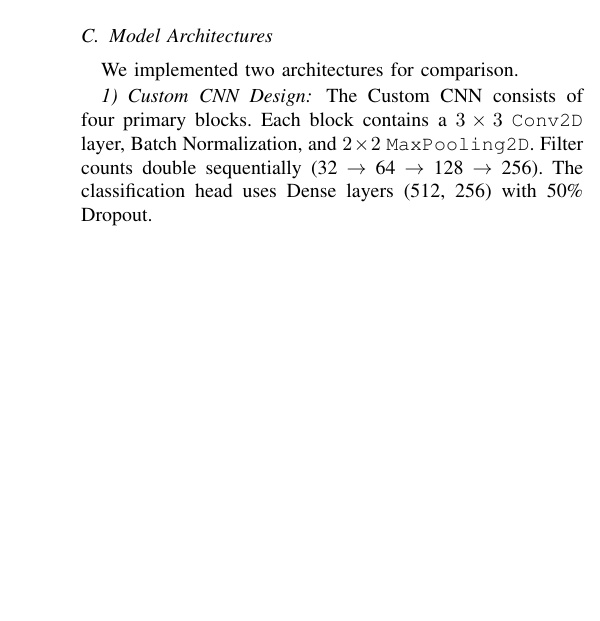
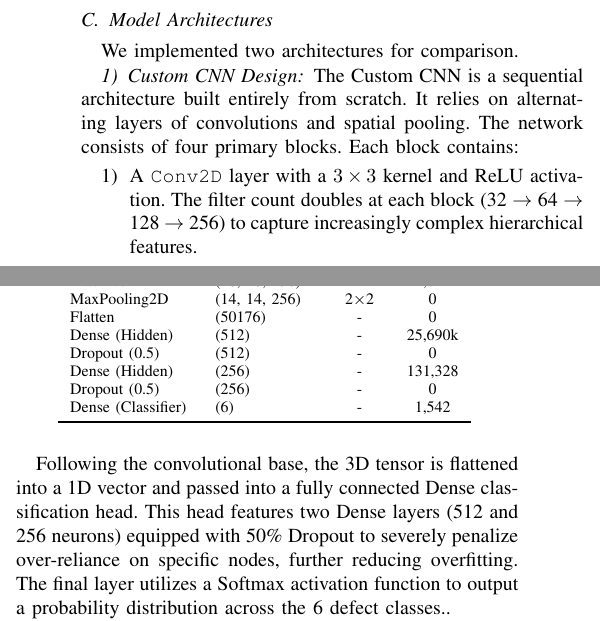
Before and after one commit to dimpleparmar35/Metal_Surface_Defect_Classification, a LaTeX paper (report/Phase3_Final_Report.tex): part of one column of page 3 of 8 before the commit and two parts of the columns of page 3 of 8 after it, the two joined at a grey line, cut so that both start at the same text, the shorter picture padded with empty space. Compiled offline with pdfLaTeX.

Commit message:
Add required Model Architecture Table to fulfill syllabus requirements

```diff
--- a/report/Phase3_Final_Report.tex
+++ b/report/Phase3_Final_Report.tex
@@ -122,4 +122,8 @@ To mitigate overfitting on 1,800 images, Keras \texttt{ImageDataGenerator} appli
 We implemented two architectures for comparison.
 
 \subsubsection{Custom CNN Design}
-The Custom CNN consists of four primary blocks. Each block contains a $3\times3$ \texttt{Conv2D} layer, Batch Normalization, and $2\times2$ \texttt{MaxPooling2D}. Filter counts double sequentially (32 $\rightarrow$ 64 $\rightarrow$ 128 $\rightarrow$ 256). The classification head uses Dense layers (512, 256) with 50\% Dropout.
+The Custom CNN is a sequential architecture built entirely from scratch. It relies on alternating layers of convolutions and spatial pooling.
+The network consists of four primary blocks. Each block contains:
+\begin{enumerate}
+    \item A \texttt{Conv2D} layer with a $3\times3$ kernel and ReLU activation. The filter count doubles at each block (32 $\rightarrow$ 64 $\rightarrow$ 128 $\rightarrow$ 256) to capture increasingly complex hierarchical features.
+    \item A \textbf{Batch Normalization} layer to normalize the activations, reducing internal covariate shift and allowing for higher learning rates.
@@ -125,0 +153,9 @@ The Custom CNN consists of four primary blocks. Each block contains a $3\times3$
+BatchNorm & (28, 28, 256) & - & 1,024 \\
+MaxPooling2D & (14, 14, 256) & 2$\times$2 & 0 \\
+Flatten & (50176) & - & 0 \\
+Dense (Hidden)& (512) & - & 25,690k \\
+Dropout (0.5) & (512) & - & 0 \\
+Dense (Hidden)& (256) & - & 131,328 \\
+Dropout (0.5) & (256) & - & 0 \\
+Dense (Classifier) & (6) & - & 1,542 \\
+\bottomrule
@@ -126,3 +165,6 @@ The Custom CNN consists of four primary blocks. Each block contains a $3\times3$
+\end{table}
+
+Following the convolutional base, the 3D tensor is flattened into a 1D vector and passed into a fully connected Dense classification head. This head features two Dense layers (512 and 256 neurons) equipped with 50\% Dropout to severely penalize over-reliance on specific nodes, further reducing overfitting. The final layer utilizes a Softmax activation function to output a probability distribution across the 6 defect classes..
 
 \subsubsection{MobileNetV2 Transfer Learning Design}
 We utilized MobileNetV2 pre-trained on ImageNet. Training occurred in two phases:
```
Also changed, not shown: report/Phase3_Final_Report.tex (26 more changed lines).
